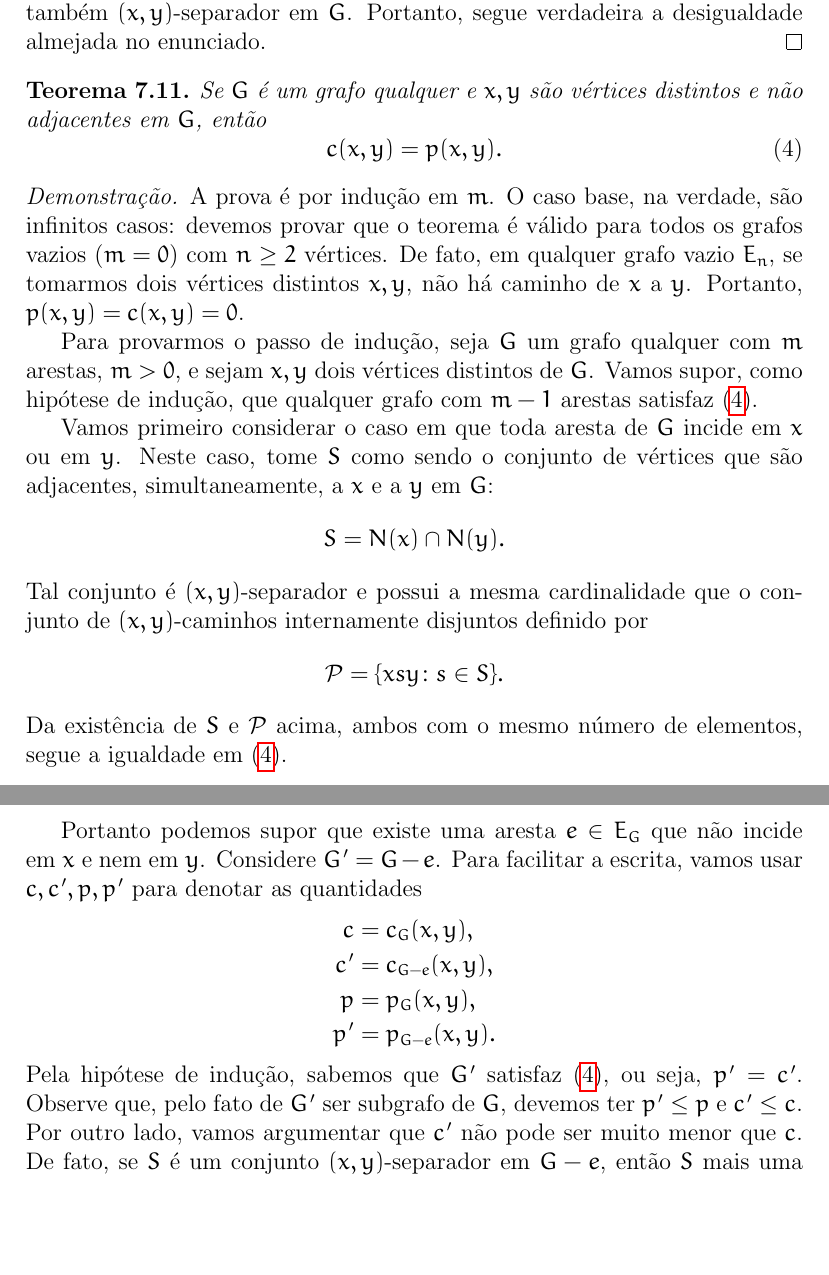
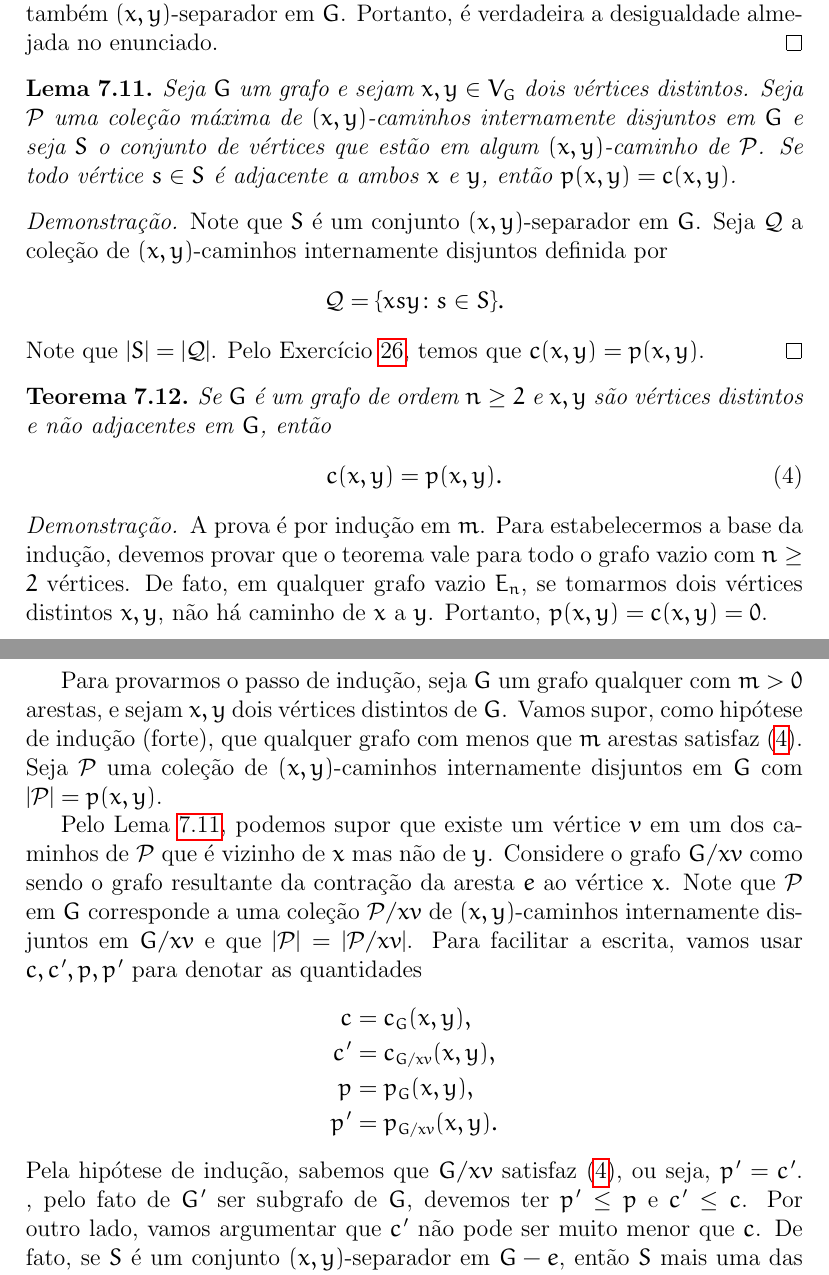
Before and after one commit to daniel-ufabc/grafos, a LaTeX document (main.tex): two parts of pages 16 and 17 of 18 before the commit and two parts of pages 16 and 17 of 19 after it, joined at a grey line, cut so that both start at the same text, the shorter picture padded with empty space. Compiled offline with pdfLaTeX.

Commit message:
primeiro devaneio

```diff
--- a/main.tex
+++ b/main.tex
@@ -585,13 +587,24 @@ Seja $G$ um grafo, seja $Y \subseteq V_G$ um subconjunto de vértices e, para um
 \begin{proof}
   Seja $S$ um conjunto $(x,y)$-separador em $G/Y$. Suponha, com a finalidade de chegarmos a uma contradição, que $S$ não seja um conjunto $(x,y)$-separador em $G$. Nesse caso, $G - S$ possui um $(x,y)$-caminho $v_0 v_1 \cdots v_k$ (e, portanto, $v_0 = x$ e $v_k = y$). Seja $i > 0$ o menor índice tal que $v_i \in Y$. Observe que tal índice existe e satisfaz $i \leq k$, pois $v_k = y$ e $y \in Y$. Assim, o caminho $v_0 v_1 \cdots v_{i-1} y$ é um $(x,y)$-caminho em $G/Y$ que evita $S$: uma contradição com a propriedade de que $S$ é $(x,y)$-separador em $G/Y$.
 
-Podemos supor, então, que todo conjunto $(x,y)$-separador em $G/Y$ é também $(x,y)$-separador em $G$. Portanto, segue verdadeira a desigualdade almejada no enunciado.
+Podemos supor, então, que todo conjunto $(x,y)$-separador em $G/Y$ é também $(x,y)$-separador em $G$. Portanto, é verdadeira a desigualdade almejada no enunciado.
+\end{proof}
+
+\begin{lema}
+\label{lema:all_paths_size_2}
+Seja $G$ um grafo e sejam $x,y \in V_G$ dois vértices distintos. Seja $\mathcal{P}$ uma coleção máxima de $(x,y)$-caminhos internamente disjuntos em~$G$ e seja $S$ o conjunto de vértices que estão em algum $(x,y)$-caminho de~$\mathcal{P}$. Se todo vértice $s \in S$ é adjacente a ambos~$x$ e~$y$, então $p(x,y) = c(x,y)$.
+\end{lema}
+
+\begin{proof}
+Note que $S$ é um conjunto $(x,y)$-separador em~$G$. Seja $\mathcal{Q}$ a coleção de $(x,y)$-caminhos internamente disjuntos definida por
+\[ \mathcal{Q} = \{xsy \colon s \in S\}. \]
+Note que $|S| = |\mathcal{Q}|$. Pelo Exercício~\ref{exer:min_max}, temos que $c(x,y) = p(x,y)$.
 \end{proof}
 
 
 \begin{teor}
 \label{teor:menger}
-Se~$G$ é um grafo qualquer e $x,y$ são vértices distintos e não adjacentes em~$G$, então
+Se~$G$ é um grafo de ordem $n \geq 2$ e $x,y$ são vértices distintos e não adjacentes em~$G$, então
 \begin{equation}
   \label{eq:min_max_conn2}
   c(x,y) = p(x,y).
@@ -599,24 +612,18 @@ Se~$G$ é um grafo qualquer e $x,y$ são vértices distintos e não adjacentes e
 \end{teor}
 
 \begin{proof}
-  A prova é por indução em~$m$. O caso base, na verdade, são infinitos casos: devemos provar que o teorema é válido para todos os grafos vazios ($m = 0$) com $n \geq 2$ vértices. De fato, em qualquer grafo vazio~$E_n$, se tomarmos dois vértices distintos $x,y$, não há caminho de $x$ a~$y$. Portanto, $p(x,y) = c(x,y) = 0$.
+  A prova é por indução em~$m$. Para estabelecermos a base da indução, devemos provar que o teorema vale para todo o grafo vazio com $n \geq 2$ vértices. De fato, em qualquer grafo vazio~$E_n$, se tomarmos dois vértices distintos $x,y$, não há caminho de $x$ a~$y$. Portanto, $p(x,y) = c(x,y) = 0$.
 
-Para provarmos o passo de indução, seja $G$ um grafo qualquer com $m$ arestas, $m > 0$, e sejam $x,y$ dois vértices distintos de~$G$. Vamos supor, como hipótese de indução, que qualquer grafo com $m - 1$ arestas satisfaz~\eqref{eq:min_max_conn2}.
+Para provarmos o passo de indução, seja $G$ um grafo qualquer com $m > 0$ arestas, e sejam $x,y$ dois vértices distintos de~$G$. Vamos supor, como hipótese de indução (forte), que qualquer grafo com menos que $m$ arestas satisfaz~\eqref{eq:min_max_conn2}. Seja $\mathcal{P}$ uma coleção de $(x,y)$-caminhos internamente disjuntos em~$G$ com $|\mathcal{P}| = p(x,y)$.
 
-Vamos primeiro considerar o caso em que toda aresta de~$G$ incide em~$x$ ou em~$y$. Neste caso, tome $S$ como sendo o conjunto de vértices que são adjacentes, simultaneamente, a~$x$ e a~$y$ em~$G$:
-\[ S = N(x) \cap N(y). \]
- Tal conjunto é $(x,y)$-separador e possui a mesma cardinalidade que o conjunto de $(x,y)$-caminhos internamente disjuntos definido por
-\[ \mathcal{P} = \{xsy \colon s \in S\}. \]
-Da existência de $S$ e $\mathcal{P}$ acima, ambos com o mesmo número de elementos, segue a igualdade em~\eqref{eq:min_max_conn2}.
-
-Portanto podemos supor que existe uma aresta~$e \in E_G$ que não incide em~$x$ e nem em~$y$. Considere~$G' = G - e$.  Para facilitar a escrita, vamos usar $c,c',p,p'$ para denotar as quantidades
+Pelo Lema~\ref{lema:all_paths_size_2}, podemos supor que existe um vértice $v$ em um dos caminhos de~$\mathcal{P}$ que é vizinho de~$x$ mas não de~$y$. Considere o grafo $G/xv$ como sendo o grafo resultante da contração da aresta $e$ ao vértice $x$. Note que~$\mathcal{P}$ em~$G$ corresponde a uma coleção~$\mathcal{P}/xv$ de $(x,y)$-caminhos internamente disjuntos em~$G/xv$ e que $|\mathcal{P}| = |\mathcal{P}/xv|$. Para facilitar a escrita, vamos usar $c,c',p,p'$ para denotar as quantidades
 \begin{align*}
   c &= c_G(x,y),\\
-  c' &= c_{G-e}(x,y),\\
+  c' &= c_{G/xv}(x,y),\\
   p &= p_G(x,y),\\
-  p' &= p_{G-e}(x,y).
+  p' &= p_{G/xv}(x,y).
 \end{align*}
-Pela hipótese de indução, sabemos que~$G'$ satisfaz~\eqref{eq:min_max_conn2}, ou seja, $p' = c'$. Observe que, pelo fato de $G'$ ser subgrafo de~$G$, devemos ter $p'\leq p$ e $c'\leq c$. Por outro lado, vamos argumentar que $c'$ não pode ser muito menor que $c$. De fato, se $S$ é um conjunto $(x,y)$-separador em $G-e$, então $S$ mais uma das extremidades da aresta $e$ é $(x,y)$-separador em $G$, portanto, $c' \geq c - 1$. %Com relação à $(u,v)$-conexidade, note que, em qualquer coleção de $(u,v)$-internamente disjuntos em $G$, a aresta $e$ pertence a, no máximo, um desses caminhos, o que nos leva a concluir que $p' \geq p - 1$.
+Pela hipótese de indução, sabemos que~$G/xv$ satisfaz~\eqref{eq:min_max_conn2}, ou seja, $p' = c'$. , pelo fato de $G'$ ser subgrafo de~$G$, devemos ter $p'\leq p$ e $c'\leq c$. Por outro lado, vamos argumentar que $c'$ não pode ser muito menor que $c$. De fato, se $S$ é um conjunto $(x,y)$-separador em $G-e$, então $S$ mais uma das extremidades da aresta $e$ é $(x,y)$-separador em $G$, portanto, $c' \geq c - 1$. %Com relação à $(u,v)$-conexidade, note que, em qualquer coleção de $(u,v)$-internamente disjuntos em $G$, a aresta $e$ pertence a, no máximo, um desses caminhos, o que nos leva a concluir que $p' \geq p - 1$.
 
 Juntando as informações do parágrafo anterior, temos
 \begin{equation}
```
Also changed, not shown: main.tex (2 more changed lines).
